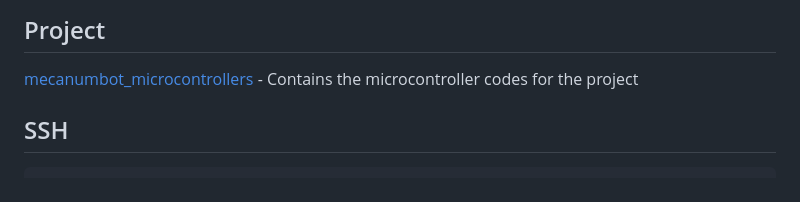
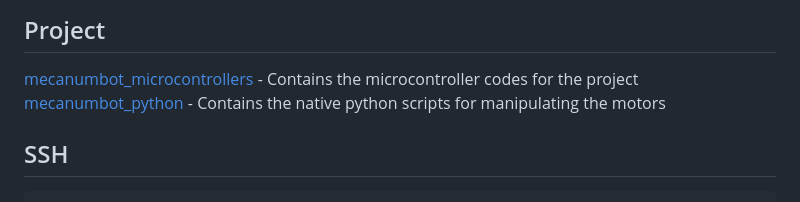
Before and after one commit to Fortuz/mecanumbot, a Markdown page: README.md, the part around one of its changes. Rendered like a GitHub page.

Commit message:
Correct README formatting and project linksup
Fix formatting issues in README and update project links.

```diff
--- a/README.md
+++ b/README.md
@@ -37,6 +37,7 @@ The project is made with Ubuntu 22.04 and ROS2 Humble.
 ## Project
 
 [mecanumbot_microcontrollers](https://github.com/Fortuz/mecanumbot_microcontrollers) - Contains the microcontroller codes for the project
+[mecanumbot_python](https://github.com/fegyobeno/mecanumbot_python.git) - Contains the native python scripts for manipulating the motors
 
 ## SSH
 
```
Also changed, not shown: other parts of README.md (+1 -1 lines).
